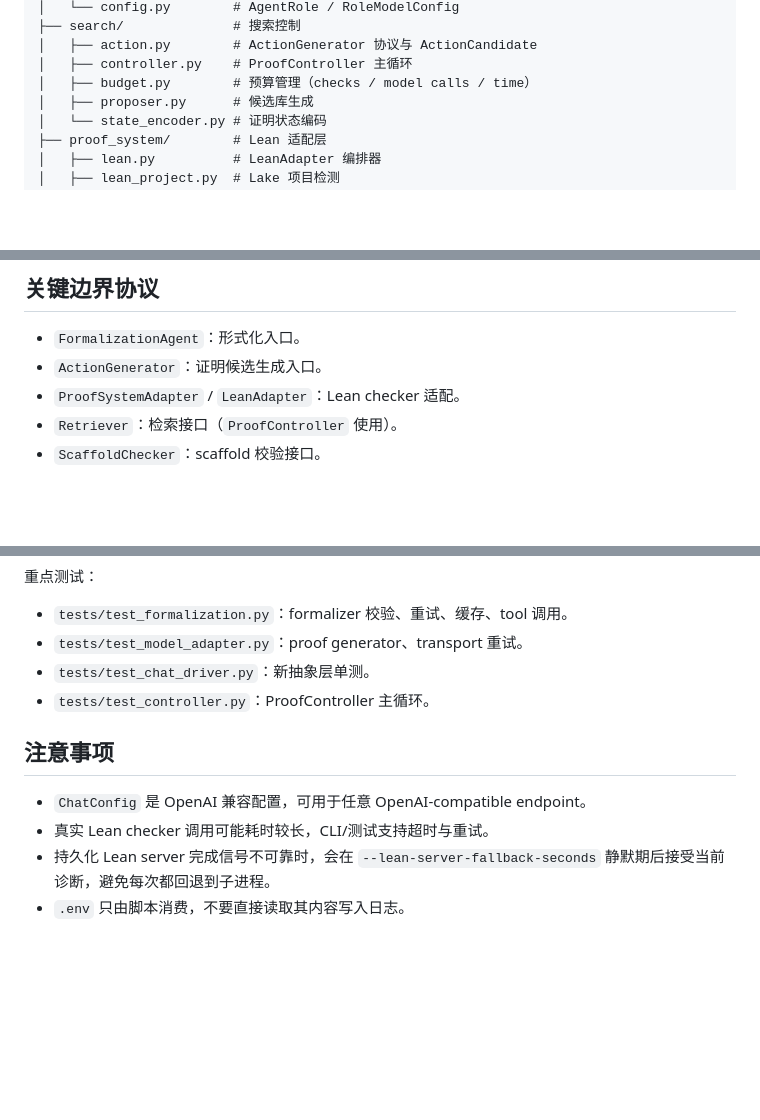
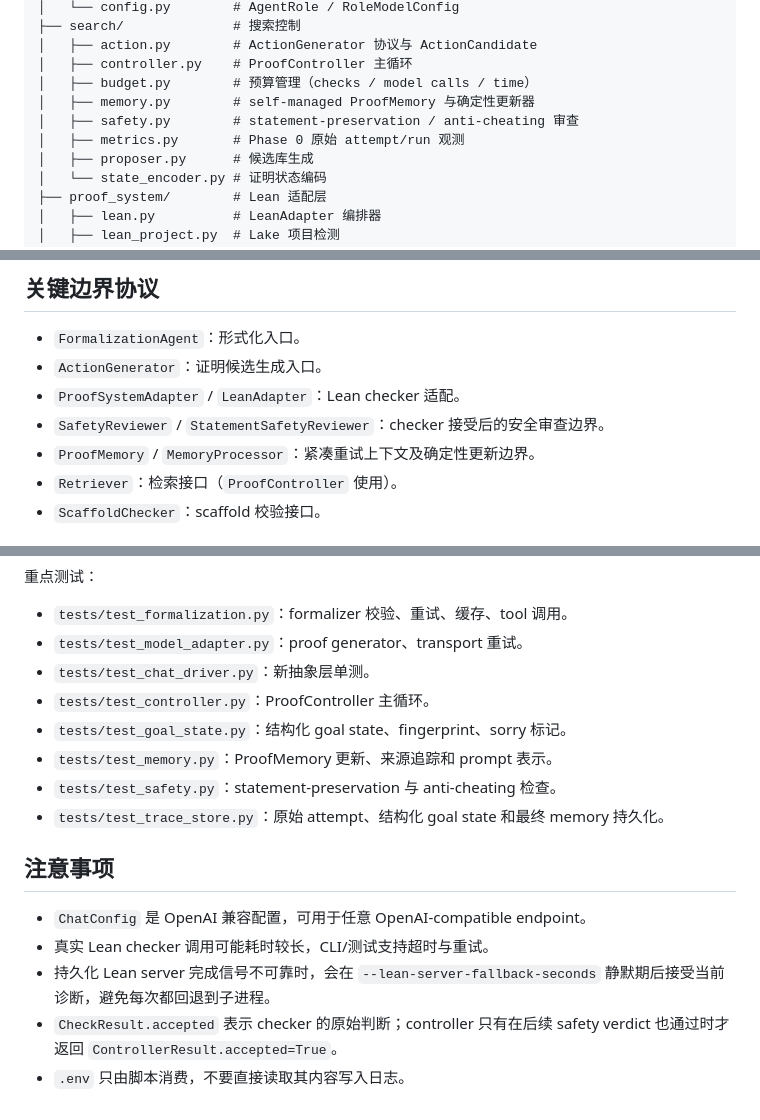
Before and after one commit to anetigone/cssc, a Markdown page: agents.md, 3 parts joined by grey strips. GitHub-like rendering; blank space fills up the shorter version.

```diff
--- a/agents.md
+++ b/agents.md
@@ -30,6 +42,9 @@ agent/
 │   ├── action.py        # ActionGenerator 协议与 ActionCandidate
 │   ├── controller.py    # ProofController 主循环
 │   ├── budget.py        # 预算管理（checks / model calls / time）
+│   ├── memory.py        # self-managed ProofMemory 与确定性更新器
+│   ├── safety.py        # statement-preservation / anti-cheating 审查
+│   ├── metrics.py       # Phase 0 原始 attempt/run 观测
 │   ├── proposer.py      # 候选库生成
 │   └── state_encoder.py # 证明状态编码
 ├── proof_system/        # Lean 适配层
@@ -121,6 +148,8 @@ class AgentRole(str, Enum):
 - `FormalizationAgent`：形式化入口。
 - `ActionGenerator`：证明候选生成入口。
 - `ProofSystemAdapter` / `LeanAdapter`：Lean checker 适配。
+- `SafetyReviewer` / `StatementSafetyReviewer`：checker 接受后的安全审查边界。
+- `ProofMemory` / `MemoryProcessor`：紧凑重试上下文及确定性更新边界。
 - `Retriever`：检索接口（`ProofController` 使用）。
 - `ScaffoldChecker`：scaffold 校验接口。
 
@@ -146,10 +175,15 @@ python -m pytest tests/ -q
 - `tests/test_model_adapter.py`：proof generator、transport 重试。
 - `tests/test_chat_driver.py`：新抽象层单测。
 - `tests/test_controller.py`：ProofController 主循环。
+- `tests/test_goal_state.py`：结构化 goal state、fingerprint、sorry 标记。
+- `tests/test_memory.py`：ProofMemory 更新、来源追踪和 prompt 表示。
+- `tests/test_safety.py`：statement-preservation 与 anti-cheating 检查。
+- `tests/test_trace_store.py`：原始 attempt、结构化 goal state 和最终 memory 持久化。
 
 ## 注意事项
 
 - `ChatConfig` 是 OpenAI 兼容配置，可用于任意 OpenAI-compatible endpoint。
 - 真实 Lean checker 调用可能耗时较长，CLI/测试支持超时与重试。
 - 持久化 Lean server 完成信号不可靠时，会在 `--lean-server-fallback-seconds` 静默期后接受当前诊断，避免每次都回退到子进程。
+- `CheckResult.accepted` 表示 checker 的原始判断；controller 只有在后续 safety verdict 也通过时才返回 `ControllerResult.accepted=True`。
 - `.env` 只由脚本消费，不要直接读取其内容写入日志。
```
Also changed, not shown: other parts of agents.md (+26 -2 lines), CLAUDE.md (added, +51 -0 lines).
